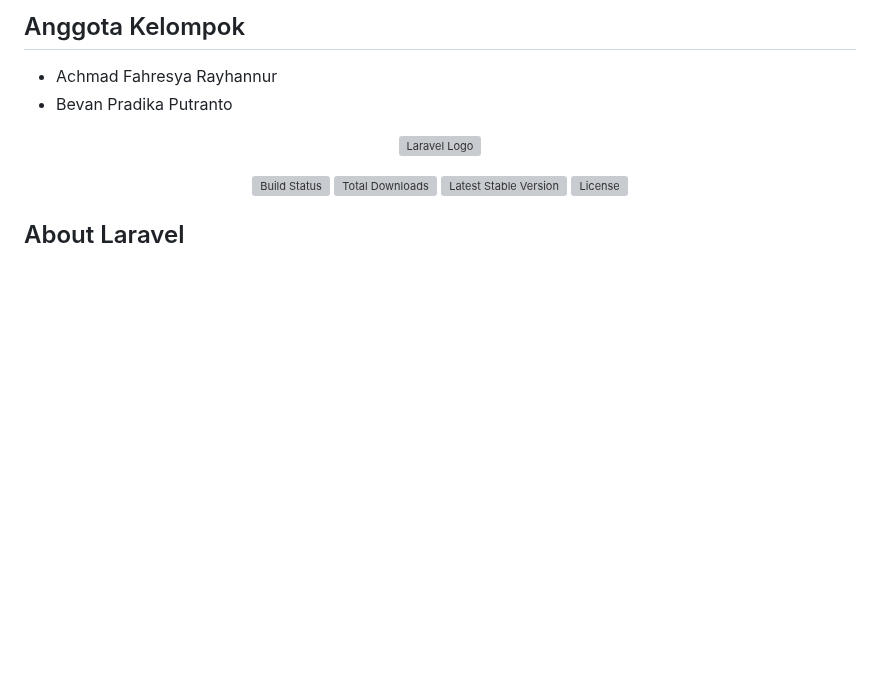
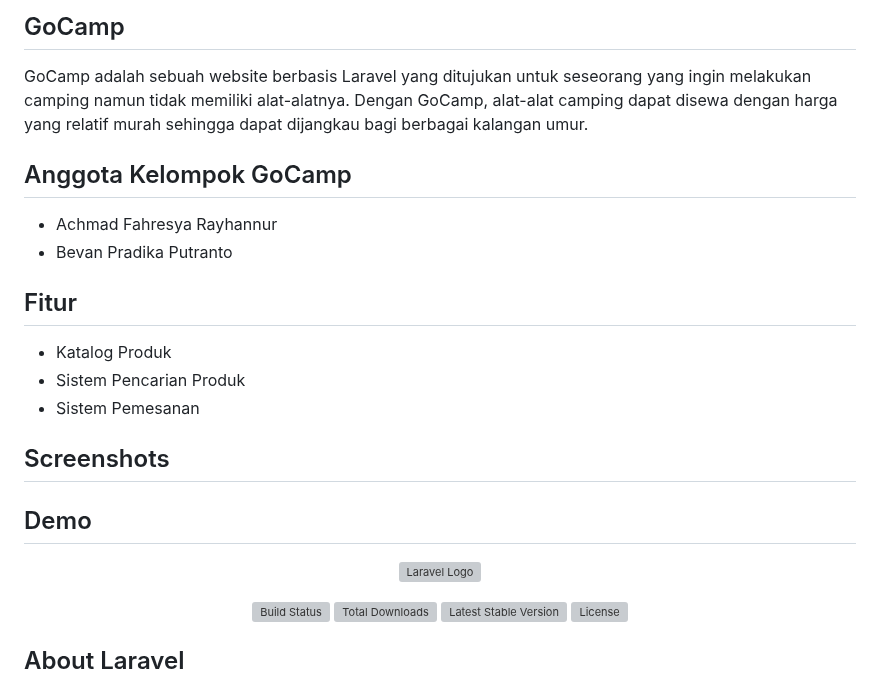
Before and after one commit to ray12090/Sertifikasi, a Markdown page: README.md, the part around the change. GitHub-like rendering; blank space fills up the shorter version; grey boxes are pictures that could not be loaded.

```diff
--- a/README.md
+++ b/README.md
@@ -1,6 +1,19 @@
-## Anggota Kelompok
+## GoCamp
+GoCamp adalah sebuah website berbasis Laravel yang ditujukan untuk seseorang yang ingin melakukan camping namun tidak memiliki alat-alatnya. Dengan GoCamp, alat-alat camping dapat disewa dengan harga yang relatif murah sehingga dapat dijangkau bagi berbagai kalangan umur.
+
+## Anggota Kelompok GoCamp
 - Achmad Fahresya Rayhannur
 - Bevan Pradika Putranto
+
+## Fitur
+- Katalog Produk
+- Sistem Pencarian Produk
+- Sistem Pemesanan
+
+## Screenshots
+
+
+## Demo
 
 <p align="center"><a href="https://laravel.com" target="_blank"><img src="https://raw.githubusercontent.com/laravel/art/master/logo-lockup/5%20SVG/2%20CMYK/1%20Full%20Color/laravel-logolockup-cmyk-red.svg" width="400" alt="Laravel Logo"></a></p>
 
```
